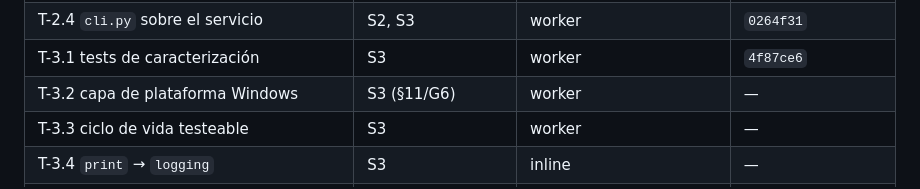
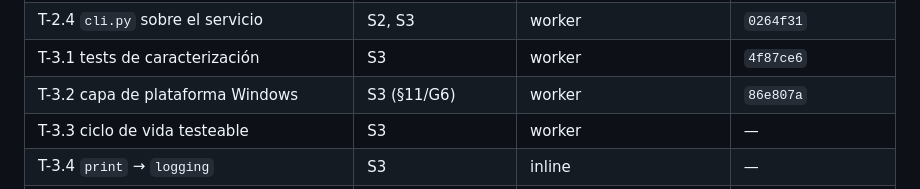
Before and after one commit to AlexisAcevedo/Gestor-de-luces, a Markdown page: odd/tasks/repo-hardening.md, the part around one of its changes. Drawn GitHub-style.

Commit message:
docs(odd): record T-3.2 completion (L22)

```diff
--- a/odd/tasks/repo-hardening.md
+++ b/odd/tasks/repo-hardening.md
@@ -35,7 +35,7 @@ usuario.
 | T-2.3 dueño único de i18n | S3 | worker | `8f64d2d` |
 | T-2.4 `cli.py` sobre el servicio | S2, S3 | worker | `0264f31` |
 | T-3.1 tests de caracterización | S3 | worker | `4f87ce6` |
-| T-3.2 capa de plataforma Windows | S3 (§11/G6) | worker | — |
+| T-3.2 capa de plataforma Windows | S3 (§11/G6) | worker | `86e807a` |
 | T-3.3 ciclo de vida testeable | S3 | worker | — |
 | T-3.4 `print` → `logging` | S3 | inline | — |
 | T-3.5 descomponer `tray_icon.py` | S3 (§11/G2) | worker | — |
```
Also changed, not shown: other parts of odd/tasks/repo-hardening.md (+1 -0 lines).
